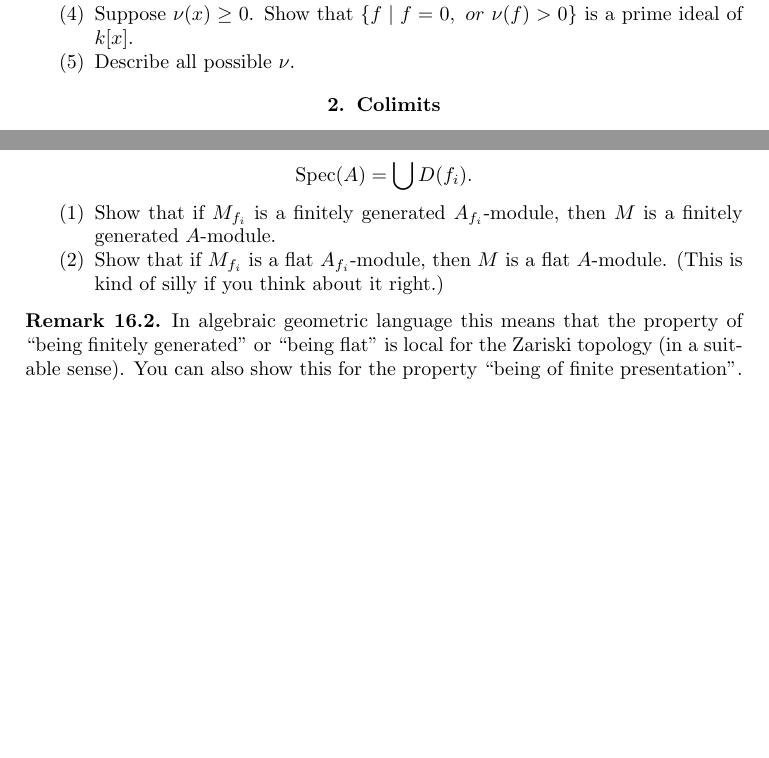
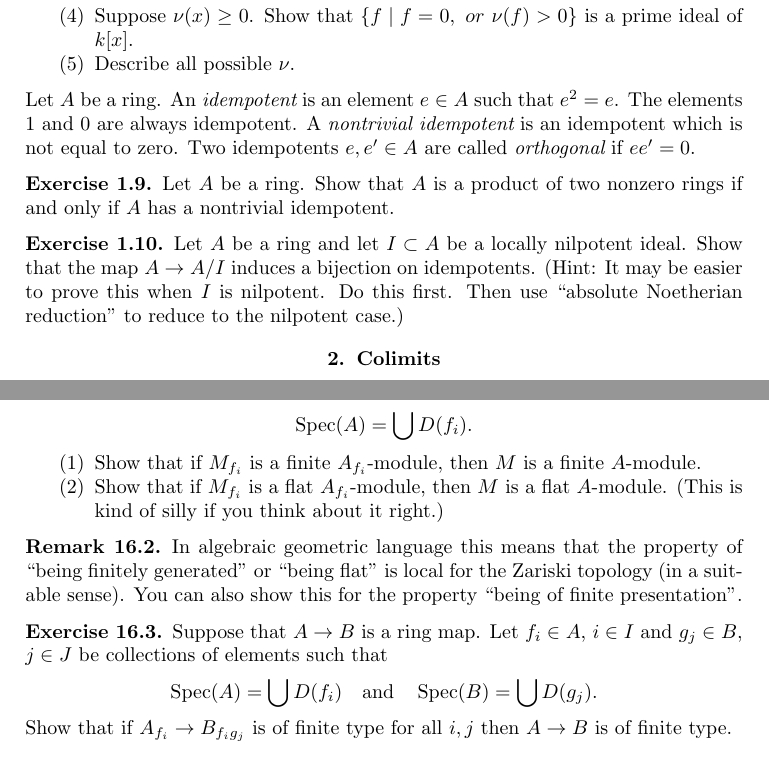
Before and after one commit to stacks/stacks-project, a LaTeX problem sheet (exercises.tex): two parts of pages 3 and 10 of 38 before the commit and two parts of pages 3 and 10 of 39 after it, joined at a grey line, cut so that both start at the same text, the shorter picture padded with empty space. Compiled offline with pdfLaTeX.

Commit message:
Exercises on idempotents

```diff
--- a/exercises.tex
+++ b/exercises.tex
@@ -132,9 +132,26 @@ $\{f \mid f = 0, \ or\ \nu(f) > 0\}$ is a prime ideal of $k[x]$.
 \end{exercise}
 
 
-
-
-
+\noindent
+Let $A$ be a ring. An {\it idempotent} is an element $e \in A$
+such that $e^2 = e$. The elements $1$ and $0$ are always idempotent.
+A {\it nontrivial idempotent} is an idempotent which is not
+equal to zero. Two idempotents $e, e' \in A$ are called {\it orthogonal}
+if $ee' = 0$.
+
+\begin{exercise}
+\label{exercise-product}
+Let $A$ be a ring. Show that $A$ is a product of two nonzero rings if
+and only if $A$ has a nontrivial idempotent.
+\end{exercise}
+
+\begin{exercise}
+\label{exercise-lift-idempotents}
+Let $A$ be a ring and let $I \subset A$ be a locally nilpotent ideal.
+Show that the map $A \to A/I$ induces a bijection on idempotents.
+(Hint: It may be easier to prove this when $I$ is nilpotent. Do this first.
+Then use ``absolute Noetherian reduction'' to reduce to the nilpotent case.)
+\end{exercise}
 
 
 
@@ -987,16 +1004,16 @@ $A = {\mathbf Q}[x] \subset A' = {\mathbf Q}(\zeta_n)(x^{1/n})$.)
 \begin{exercise}
 \label{exercise-cover}
 Suppose that $A$ is a ring and $M$ is an $A$-module.
-Let $f_i$ be a collection of elements of $A$ such that
+Let $f_i$, $i \in I$ be a collection of elements of $A$ such that
 $$
 \Spec(A) = \bigcup D(f_i).
 $$
 \begin{enumerate}
-\item Show that if $M_{f_i}$ is a finitely generated $A_{f_i}$-module,
-then $M$ is a finitely generated $A$-module.
+\item Show that if $M_{f_i}$ is a finite $A_{f_i}$-module,
+then $M$ is a finite $A$-module.
 \item Show that if $M_{f_i}$ is a flat $A_{f_i}$-module,
-then $M$ is a flat $A$-module. (This is kind of silly if you think about
-it right.)
+then $M$ is a flat $A$-module.
+(This is kind of silly if you think about it right.)
 \end{enumerate}
 \end{exercise}
 
@@ -1008,6 +1025,19 @@ topology (in a suitable sense). You can also show this for the property
 ``being of finite presentation''.
 \end{remark}
 
+\begin{exercise}
+\label{exercise-cover-ring-map}
+Suppose that $A \to B$ is a ring map.
+Let $f_i \in A$, $i \in I$ and $g_j \in B$, $j \in J$ be collections of
+elements such that
+$$
+\Spec(A) = \bigcup D(f_i)
+\quad\text{and}\quad
+\Spec(B) = \bigcup D(g_j).
+$$
+Show that if $A_{f_i} \to B_{f_ig_j}$ is of finite type for all $i, j$
+then $A \to B$ is of finite type.
+\end{exercise}
 
 
 
```
Also changed, not shown: exercises.tex (25 more changed lines).
